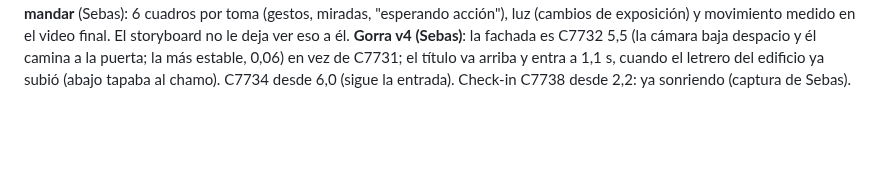
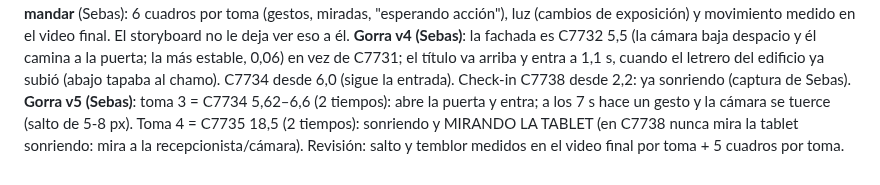
Before and after one commit to marcogaluemorales23-oss/editor-redes, a Markdown page: marcas/spine-labs/estilo.md, the part around the change. Drawn GitHub-style; blank space fills up the shorter version.

Commit message:
spine-labs: reglas de la gorra v5
Co-Authored-By: Claude Opus 5.5 <noreply@anthropic.com>
Claude-Session: https://claude.ai/code/session_015sqXW1fVbc81SNqNhjmNQx

```diff
--- a/marcas/spine-labs/estilo.md
+++ b/marcas/spine-labs/estilo.md
@@ -148,3 +148,4 @@ Orden de re-edición: BOF-1, MOF-3, BOF-2, BOF-3, TOF-4, What to expect A, What
    **Gorra v3 (Sebas)**: fachada C7731 5,0 con estabilizador suave 120 (toma SIN personas: movimiento 0,45 -> 0,17, deriva 13 -> 3,7 px; el modo trípode empeoró: 1,99). Check-in C7738 desde 1,45 (cuando mira a la persona y se ríe, no mientras mira la pantalla). Cierre C7759 4,55: el choque de manos desde el principio, sin el abrazo ni cuando se va. Placa C7760 desde 1,15 y sin zoom (0,2–1,1 la cámara se acomoda: parece un zoom y un tambaleo).
    **Revisar cada toma ANTES de mandar** (Sebas): 6 cuadros por toma (gestos, miradas, "esperando acción"), luz (cambios de exposición) y movimiento medido en el video final. El storyboard no le deja ver eso a él.
    **Gorra v4 (Sebas)**: la fachada es C7732 5,5 (la cámara baja despacio y él camina a la puerta; la más estable, 0,06) en vez de C7731; el título va arriba y entra a 1,1 s, cuando el letrero del edificio ya subió (abajo tapaba al chamo). C7734 desde 6,0 (sigue la entrada). Check-in C7738 desde 2,2: ya sonriendo (captura de Sebas).
+   **Gorra v5 (Sebas)**: toma 3 = C7734 5,62–6,6 (2 tiempos): abre la puerta y entra; a los 7 s hace un gesto y la cámara se tuerce (salto de 5-8 px). Toma 4 = C7735 18,5 (2 tiempos): sonriendo y MIRANDO LA TABLET (en C7738 nunca mira la tablet sonriendo: mira a la recepcionista/cámara). Revisión: salto y temblor medidos en el video final por toma + 5 cuadros por toma.
```
